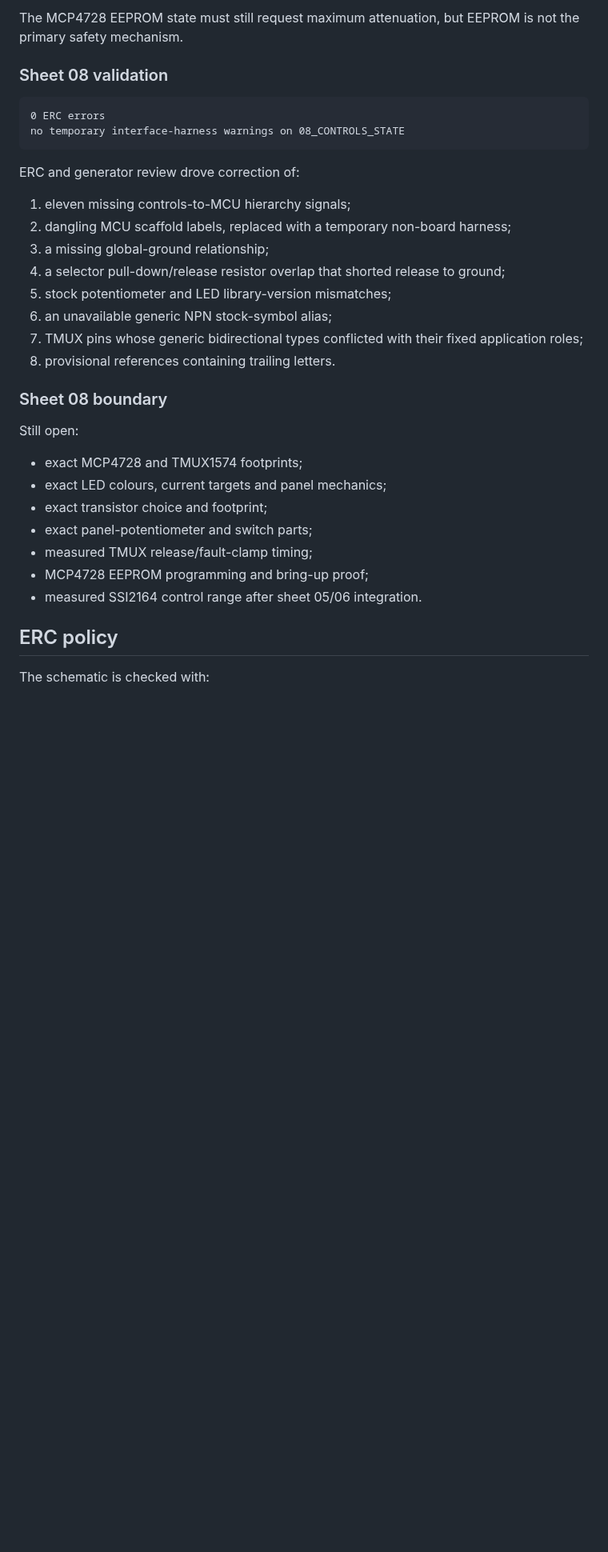
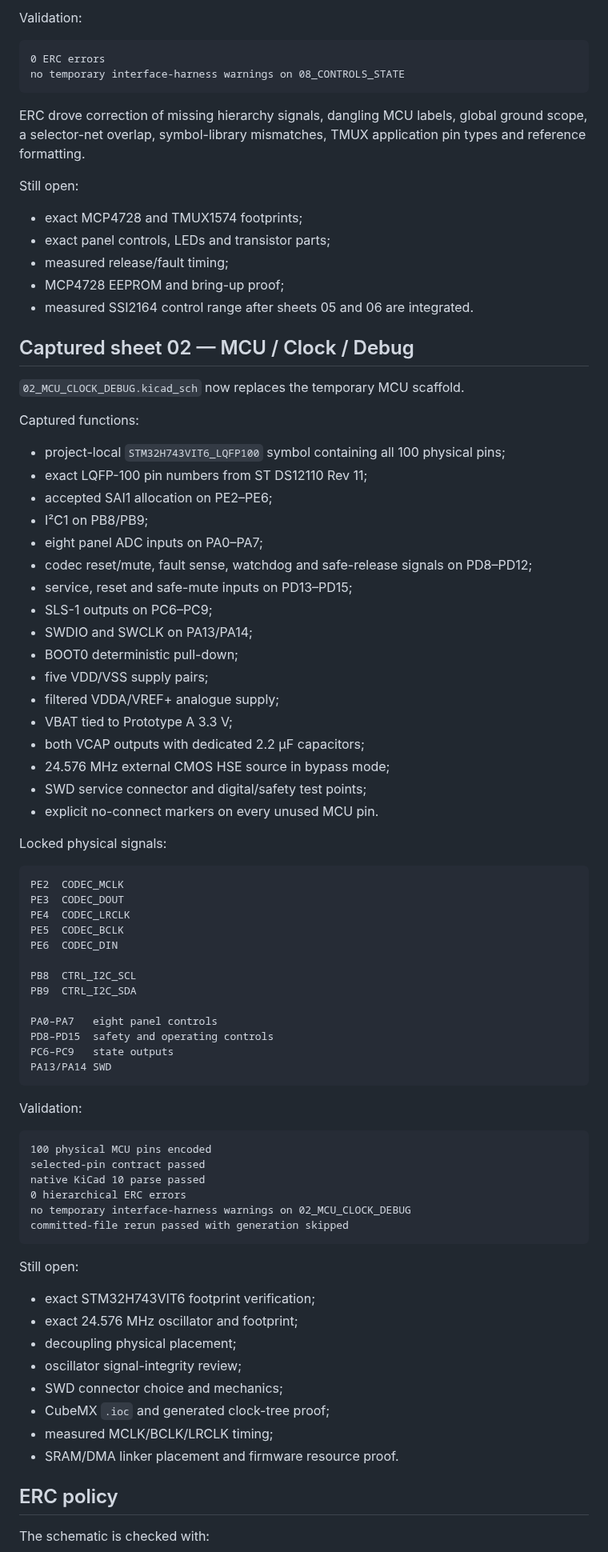
Before and after one commit to armpitpete/merrin-voice-01, a Markdown page: hardware/memory-core-prototype-a/README.md, the part around one of its changes. Shown at 80% size. Rendered like a GitHub page; blank space fills up the shorter version.

Commit message:
Record validated MCU clock and debug capture

````diff
--- a/hardware/memory-core-prototype-a/README.md
+++ b/hardware/memory-core-prototype-a/README.md
@@ -124,36 +103,85 @@ MCU release cannot override an asserted hardware fault
 ```
 
-The MCP4728 EEPROM state must still request maximum attenuation, but EEPROM is not the primary safety mechanism.
-
-### Sheet 08 validation
+Validation:
 
 ```text
 0 ERC errors
 no temporary interface-harness warnings on 08_CONTROLS_STATE
 ```
 
-ERC and generator review drove correction of:
-
-1. eleven missing controls-to-MCU hierarchy signals;
-2. dangling MCU scaffold labels, replaced with a temporary non-board harness;
-3. a missing global-ground relationship;
-4. a selector pull-down/release resistor overlap that shorted release to ground;
-5. stock potentiometer and LED library-version mismatches;
-6. an unavailable generic NPN stock-symbol alias;
-7. TMUX pins whose generic bidirectional types conflicted with their fixed application roles;
-8. provisional references containing trailing letters.
-
-### Sheet 08 boundary
+ERC drove correction of missing hierarchy signals, dangling MCU labels, global ground scope, a selector-net overlap, symbol-library mismatches, TMUX application pin types and reference formatting.
 
 Still open:
 
 - exact MCP4728 and TMUX1574 footprints;
-- exact LED colours, current targets and panel mechanics;
-- exact transistor choice and footprint;
-- exact panel-potentiometer and switch parts;
-- measured TMUX release/fault-clamp timing;
-- MCP4728 EEPROM programming and bring-up proof;
-- measured SSI2164 control range after sheet 05/06 integration.
+- exact panel controls, LEDs and transistor parts;
+- measured release/fault timing;
+- MCP4728 EEPROM and bring-up proof;
+- measured SSI2164 control range after sheets 05 and 06 are integrated.
+
+## Captured sheet 02 — MCU / Clock / Debug
+
+`02_MCU_CLOCK_DEBUG.kicad_sch` now replaces the temporary MCU scaffold.
+
+Captured functions:
+
+- project-local `STM32H743VIT6_LQFP100` symbol containing all 100 physical pins;
+- exact LQFP-100 pin numbers from ST DS12110 Rev 11;
+- accepted SAI1 allocation on PE2–PE6;
+- I²C1 on PB8/PB9;
+- eight panel ADC inputs on PA0–PA7;
+- codec reset/mute, fault sense, watchdog and safe-release signals on PD8–PD12;
+- service, reset and safe-mute inputs on PD13–PD15;
+- SLS-1 outputs on PC6–PC9;
+- SWDIO and SWCLK on PA13/PA14;
+- BOOT0 deterministic pull-down;
+- five VDD/VSS supply pairs;
+- filtered VDDA/VREF+ analogue supply;
+- VBAT tied to Prototype A 3.3 V;
+- both VCAP outputs with dedicated 2.2 µF capacitors;
+- 24.576 MHz external CMOS HSE source in bypass mode;
+- SWD service connector and digital/safety test points;
+- explicit no-connect markers on every unused MCU pin.
+
+Locked physical signals:
+
+```text
+PE2  CODEC_MCLK
+PE3  CODEC_DOUT
+PE4  CODEC_LRCLK
+PE5  CODEC_BCLK
+PE6  CODEC_DIN
+
+PB8  CTRL_I2C_SCL
+PB9  CTRL_I2C_SDA
+
+PA0–PA7   eight panel controls
+PD8–PD15  safety and operating controls
+PC6–PC9   state outputs
+PA13/PA14 SWD
+```
+
+Validation:
+
+```text
+100 physical MCU pins encoded
+selected-pin contract passed
+native KiCad 10 parse passed
+0 hierarchical ERC errors
+no temporary interface-harness warnings on 02_MCU_CLOCK_DEBUG
+committed-file rerun passed with generation skipped
+```
+
+Still open:
+
+- exact STM32H743VIT6 footprint verification;
+- exact 24.576 MHz oscillator and footprint;
+- decoupling physical placement;
+- oscillator signal-integrity review;
+- SWD connector choice and mechanics;
+- CubeMX `.ioc` and generated clock-tree proof;
+- measured MCLK/BCLK/LRCLK timing;
+- SRAM/DMA linker placement and firmware resource proof.
 
 ## ERC policy
 
````
Also changed, not shown: other parts of hardware/memory-core-prototype-a/README.md (+34 -57 lines).
